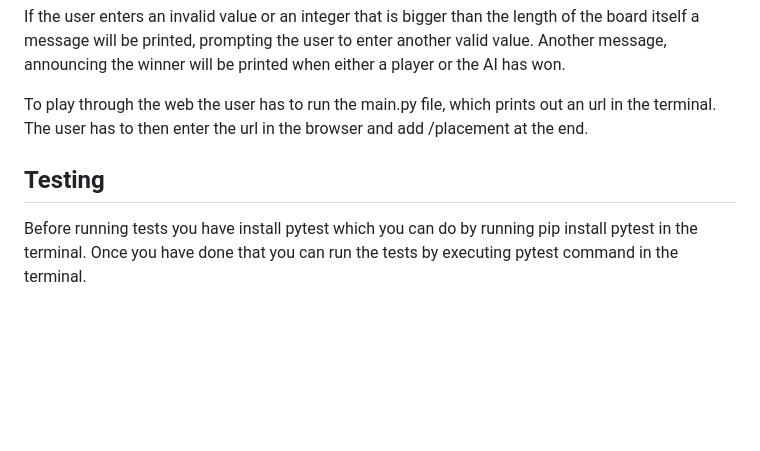
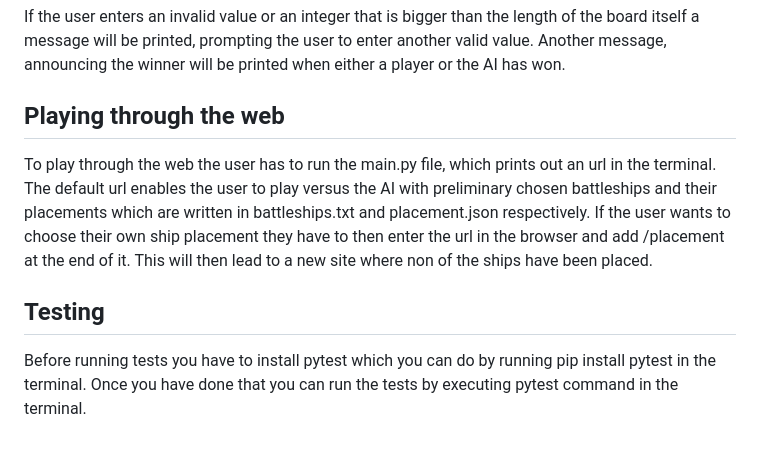
Before and after one commit to wentaohe1/battleships_project, a Markdown page: README.md, the part around the change. Rendered like a GitHub page; blank space fills up the shorter version.

```diff
--- a/README.md
+++ b/README.md
@@ -44,7 +44,8 @@ The ai_opponent_game_loop should run like this:
 
 If the user enters an invalid value or an integer that is bigger than the length of the board itself a message will be printed, prompting the user to enter another valid value. Another message, announcing the winner will be printed when either a player or the AI has won.
 
-To play through the web the user has to run the main.py file, which prints out an url in the terminal. The user has to then enter the url in the browser and add /placement at the end.
+## Playing through the web
+To play through the web the user has to run the main.py file, which prints out an url in the terminal. The default url enables the user to play versus the AI with preliminary chosen battleships and their placements which are written in battleships.txt and placement.json respectively. If the user  wants to choose their own ship placement they have to then enter the url in the browser and add /placement at the end of it. This will then lead to a new site where non of the ships have been placed.
 
 ## Testing
-Before running tests you have install pytest which you can do by running pip install pytest in the terminal. Once you have done that you can run the tests by executing pytest command in the terminal.
+Before running tests you have to install pytest which you can do by running pip install pytest in the terminal. Once you have done that you can run the tests by executing pytest command in the terminal.
```
